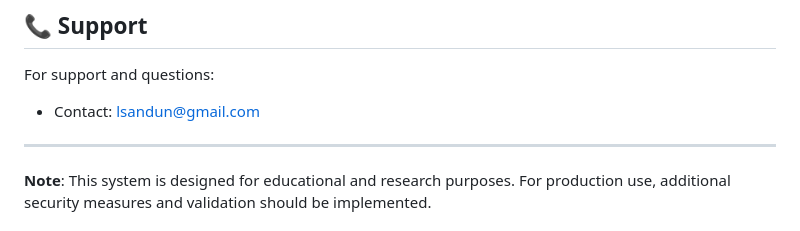
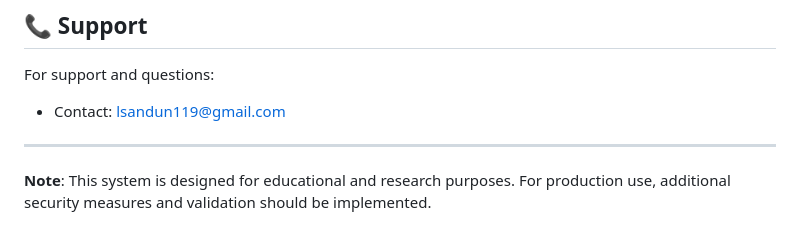
Before and after one commit to lsandun/Sign_, a Markdown page: README.md, the part around the change. Drawn GitHub-style.

```diff
--- a/README.md
+++ b/README.md
@@ -282,7 +282,7 @@ This project is licensed under the MIT License - see the LICENSE file for detail
 ## 📞 Support
 
 For support and questions:
-- Contact: lsandun@gmail.com
+- Contact: lsandun119@gmail.com
 
 
 ---
```
